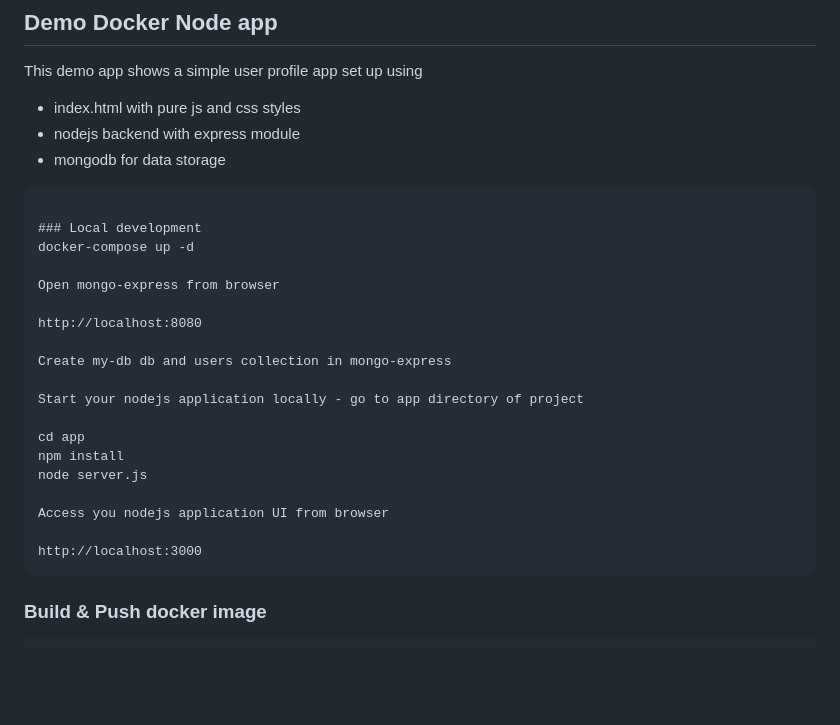
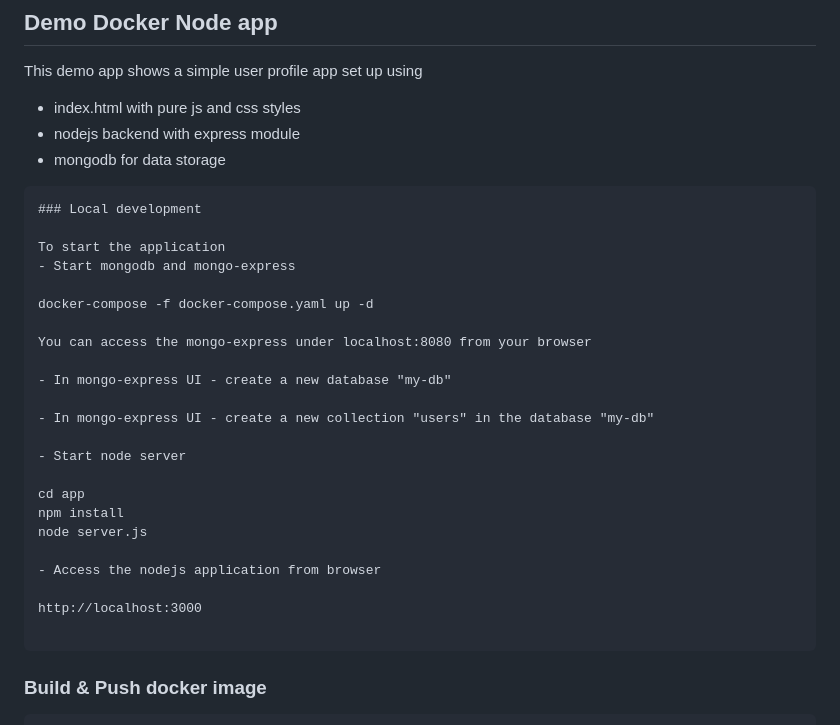
Before and after one commit to adavarski/DevSecOps-GitHub-Actions-node-app, a Markdown page: README.md, the part around the change. Rendered like a GitHub page; blank space fills up the shorter version.

````diff
--- a/README.md
+++ b/README.md
@@ -73,25 +73,29 @@ This demo app shows a simple user profile app set up using
 - mongodb for data storage
 
 ```
+### Local development
 
-### Local development
-docker-compose up -d
+To start the application
+- Start mongodb and mongo-express
 
-Open mongo-express from browser
+docker-compose -f docker-compose.yaml up -d
 
-http://localhost:8080
+You can access the mongo-express under localhost:8080 from your browser
 
-Create my-db db and users collection in mongo-express
+- In mongo-express UI - create a new database "my-db"
 
-Start your nodejs application locally - go to app directory of project
+- In mongo-express UI - create a new collection "users" in the database "my-db"
+
+- Start node server
 
 cd app
 npm install
 node server.js
 
-Access you nodejs application UI from browser
+- Access the nodejs application from browser
 
 http://localhost:3000
+
 ```
 
 ### Build & Push docker image
````
